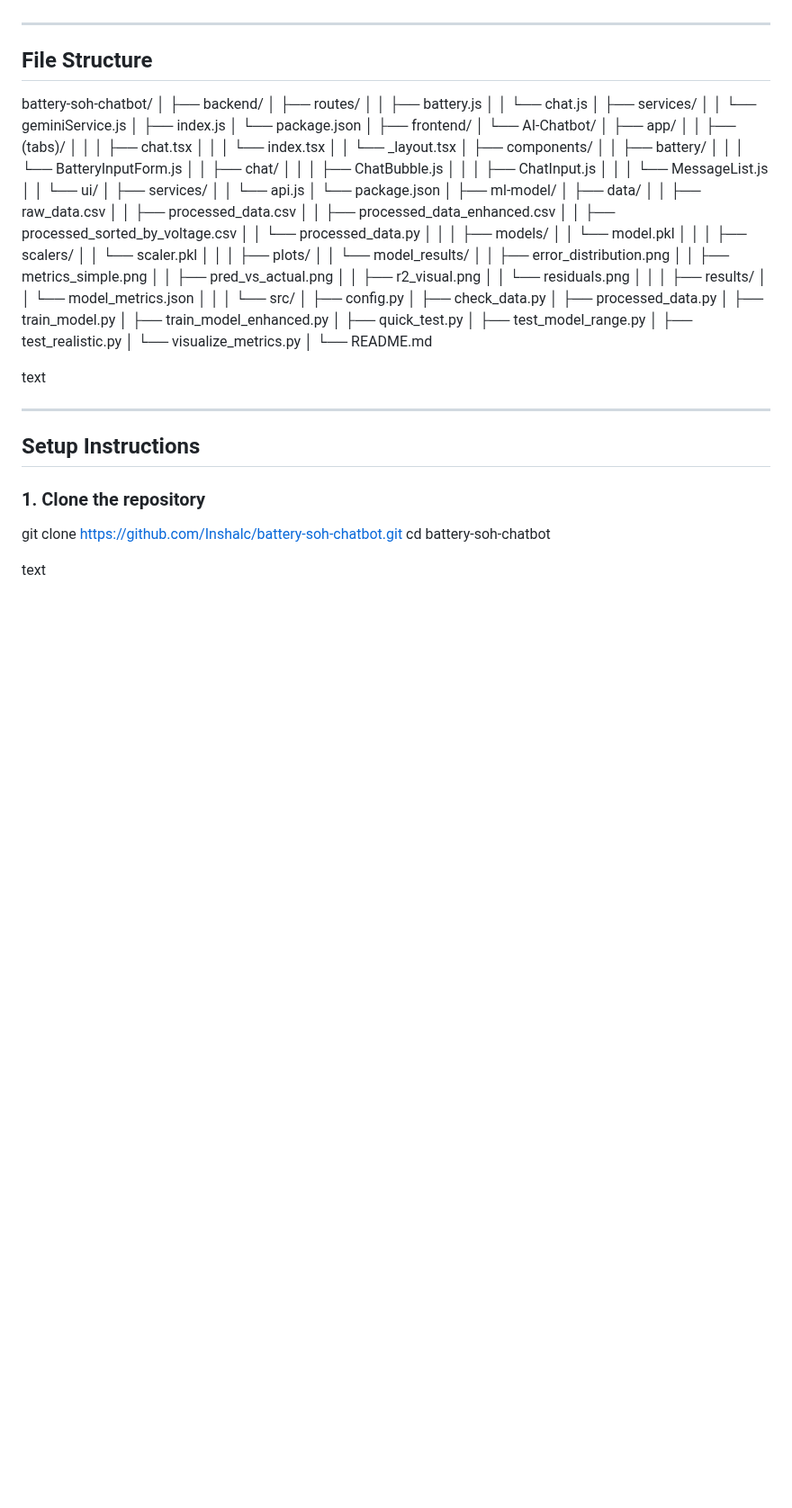
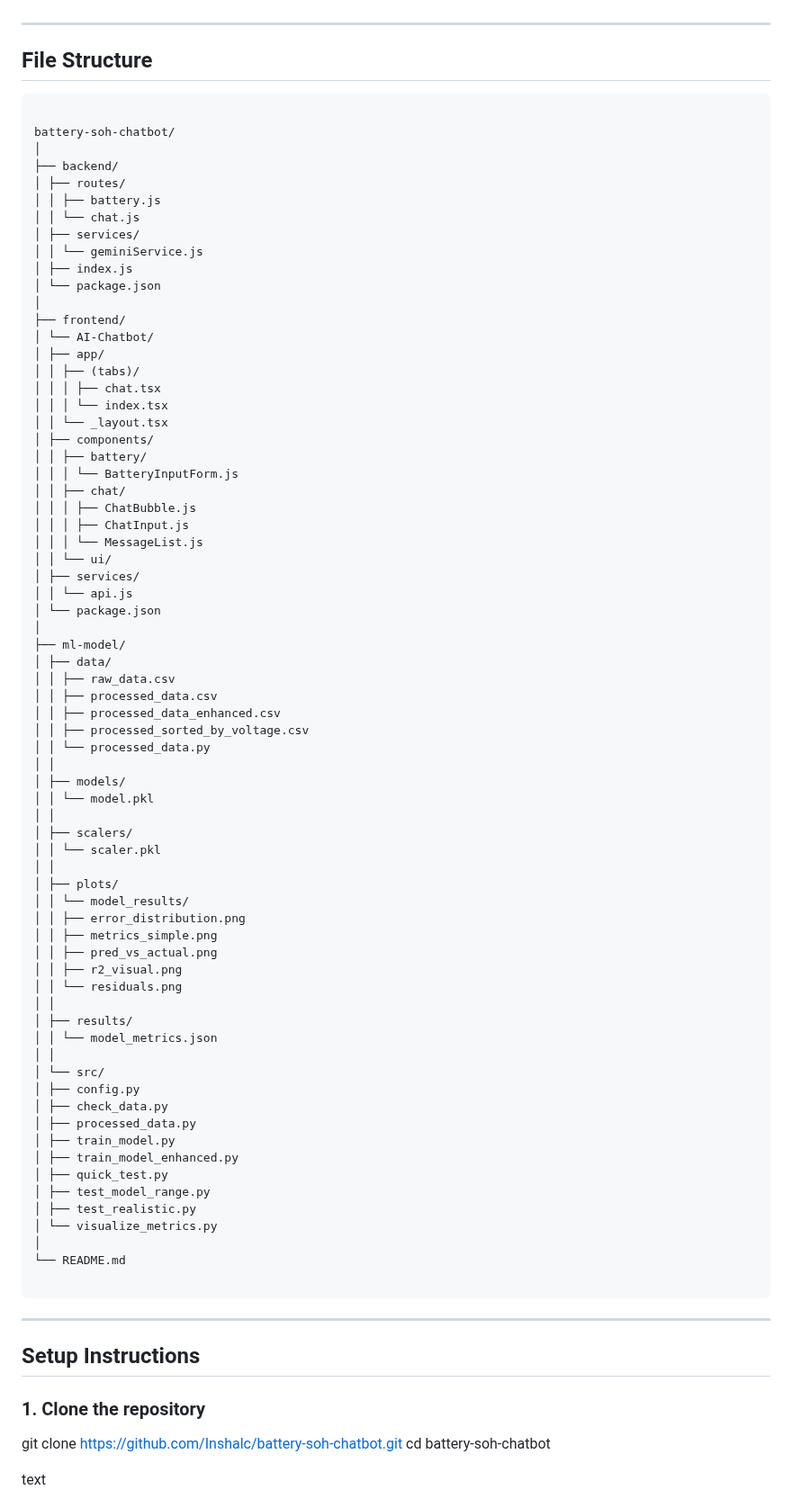
Before and after one commit to Inshalc/battery-soh-chatbot, a Markdown page: README.md, the part around the change. Shown at 90% size. GitHub-like rendering; blank space fills up the shorter version.

Commit message:
Revise README with comprehensive project details
Updated README to include project overview, file structure, setup instructions, ML model training pipeline, backend API server, mobile frontend, model performance summary, key features, project requirements, and academic context.

````diff
--- a/README.md
+++ b/README.md
@@ -6,6 +6,8 @@ This project builds and trains a Linear Regression model to predict Battery Stat
 ---
 
 ## File Structure
+```text
+
 battery-soh-chatbot/
 │
 ├── backend/
@@ -74,8 +76,7 @@ battery-soh-chatbot/
 │
 └── README.md
 
-text
-
+```
 ---
 
 ## Setup Instructions
````
